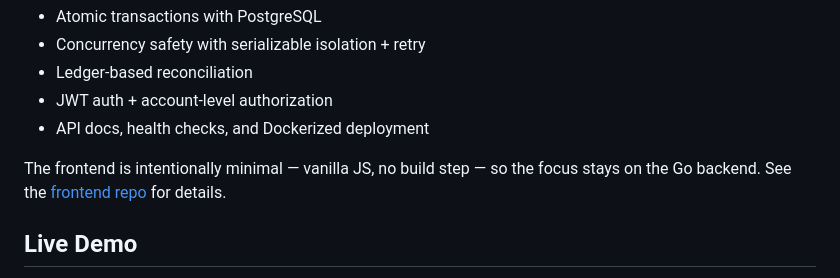
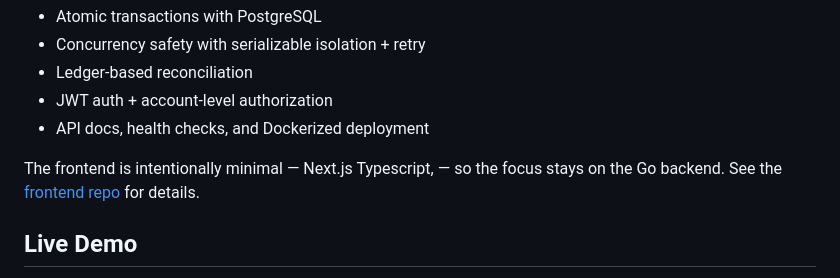
Before and after one commit to PaulBabatuyi/double-entry-bank-Go, a Markdown page: README.md, the part around the change. GitHub-like rendering.

Commit message:
Update frontend technology from JS to Next.js TypeScript
Signed-off-by: Paul Babatuyi <pauloluwadamilare912@gmail.com>

```diff
--- a/README.md
+++ b/README.md
@@ -15,7 +15,7 @@ It demonstrates:
 - JWT auth + account-level authorization
 - API docs, health checks, and Dockerized deployment
 
-The frontend is intentionally minimal — vanilla JS, no build step — so the focus stays on the Go backend. See the [frontend repo](https://github.com/PaulBabatuyi/double-entry-bank) for details.
+The frontend is intentionally minimal — Next.js Typescript, — so the focus stays on the Go backend. See the [frontend repo](https://github.com/PaulBabatuyi/double-entry-bank) for details.
 
 ## Live Demo
 
```
